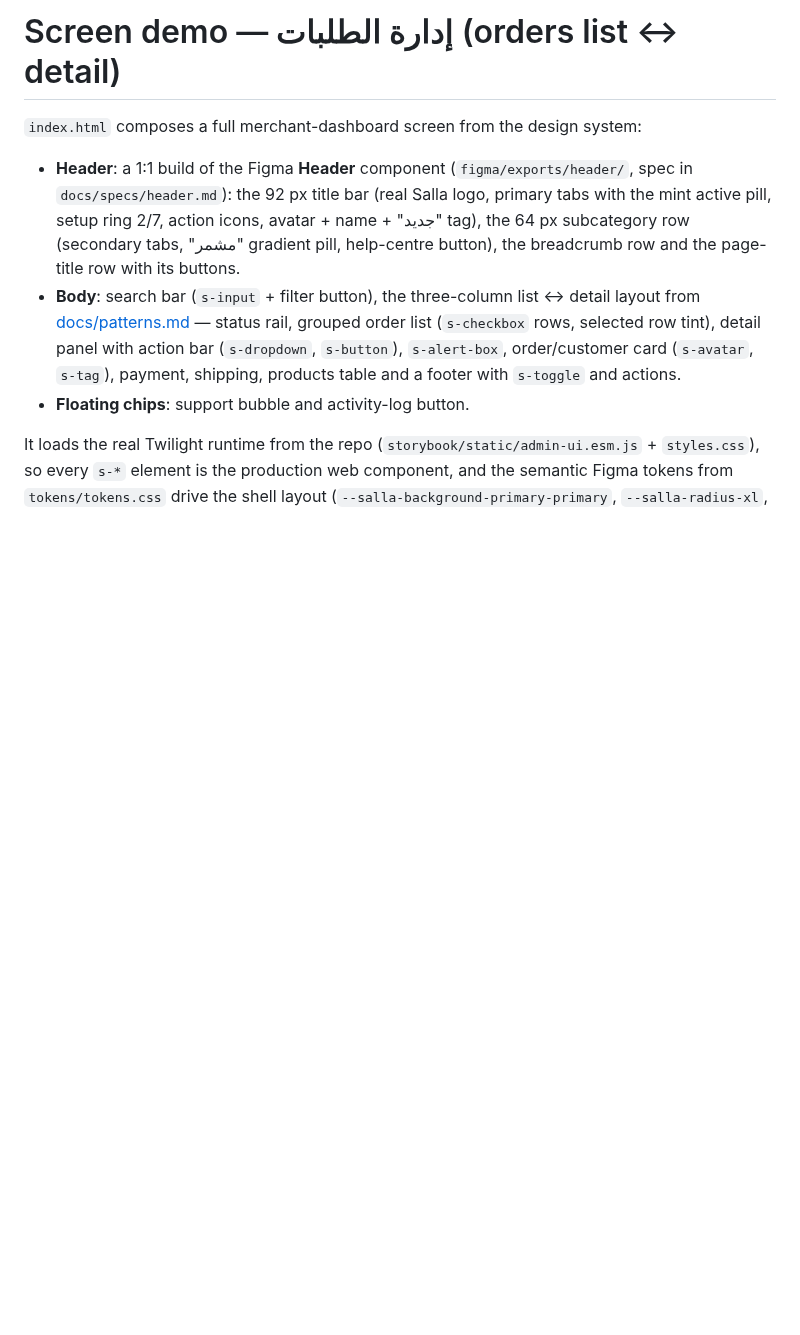
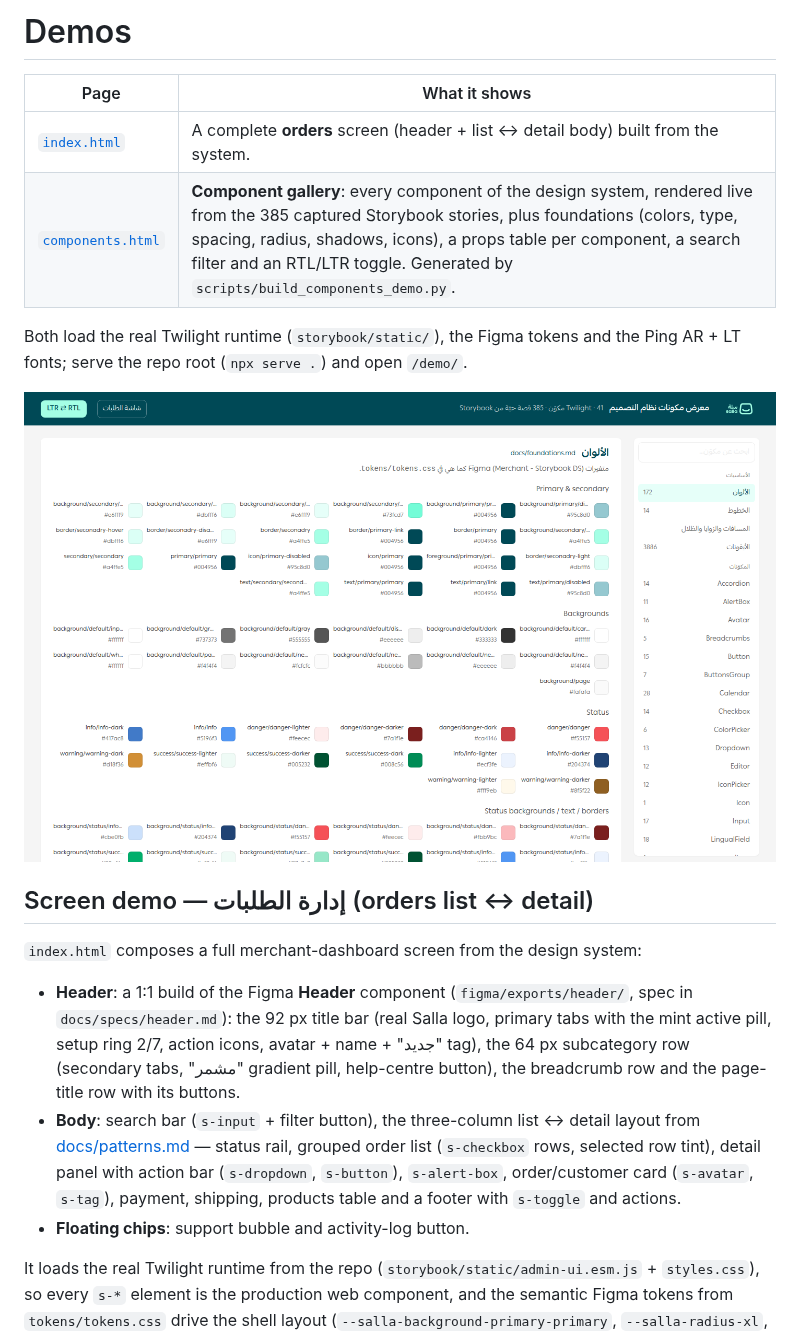
Before and after one commit to abdelrahmaneltayep/Salla-D-S, a Markdown page: demo/README.md, the part around the change. Rendered like a GitHub page; pictures changed too: docs/images/demo-components.png (added); blank space fills up the shorter version.

```diff
--- a/demo/README.md
+++ b/demo/README.md
@@ -1,4 +1,15 @@
-# Screen demo — إدارة الطلبات (orders list ↔ detail)
+# Demos
+
+| Page | What it shows |
+|---|---|
+| [`index.html`](index.html) | A complete **orders** screen (header + list ↔ detail body) built from the system. |
+| [`components.html`](components.html) | **Component gallery**: every component of the design system, rendered live from the 385 captured Storybook stories, plus foundations (colors, type, spacing, radius, shadows, icons), a props table per component, a search filter and an RTL/LTR toggle. Generated by `scripts/build_components_demo.py`. |
+
+Both load the real Twilight runtime (`storybook/static/`), the Figma tokens and the Ping AR + LT fonts; serve the repo root (`npx serve .`) and open `/demo/`.
+
+![components gallery](../docs/images/demo-components.png)
+
+## Screen demo — إدارة الطلبات (orders list ↔ detail)
 
 `index.html` composes a full merchant-dashboard screen from the design system:
 
```
Also changed, not shown: README.md (+8 -2 lines), 3 other files.
